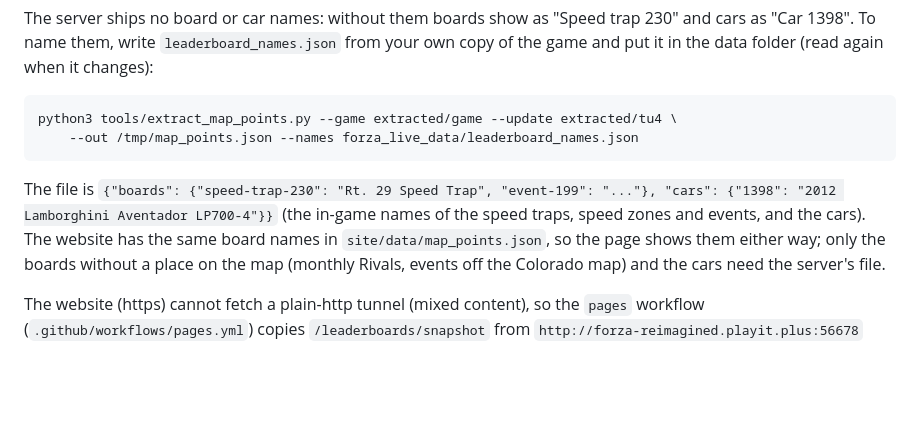
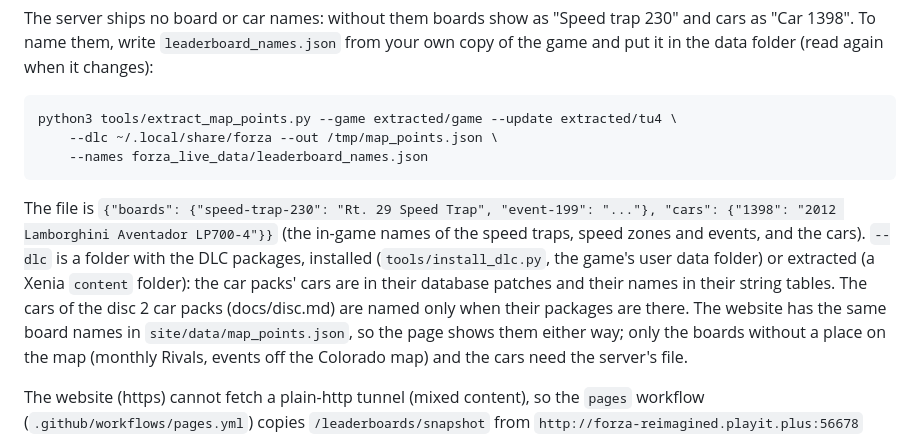
Before and after one commit to FH1-ReImagined/forza-live, a Markdown page: docs/hosting.md, the part around the change. GitHub-like rendering; blank space fills up the shorter version.

Commit message:
Leaderboard names: the DLC car packs' cars too (--dlc) (#343)
tools/extract_map_points.py --names reads the installed or extracted DLC
packages: the Data_Car rows of each car pack's database patch and the
packages' string tables over the disc's (the highest priority wins), so
the DLC cars and the title update's Rally cars get their names, and a make
the database lacks is named from the strings.

````diff
--- a/docs/hosting.md
+++ b/docs/hosting.md
@@ -194,12 +194,16 @@ put it in the data folder (read again when it changes):
 
 ```
 python3 tools/extract_map_points.py --game extracted/game --update extracted/tu4 \
-    --out /tmp/map_points.json --names forza_live_data/leaderboard_names.json
+    --dlc ~/.local/share/forza --out /tmp/map_points.json \
+    --names forza_live_data/leaderboard_names.json
 ```
 
 The file is `{"boards": {"speed-trap-230": "Rt. 29 Speed Trap", "event-199": "..."},
 "cars": {"1398": "2012 Lamborghini Aventador LP700-4"}}` (the in-game names of the speed traps,
-speed zones and events, and the cars). The website has the same board names in
+speed zones and events, and the cars). `--dlc` is a folder with the DLC packages, installed
+(`tools/install_dlc.py`, the game's user data folder) or extracted (a Xenia `content` folder):
+the car packs' cars are in their database patches and their names in their string tables. The
+cars of the disc 2 car packs (docs/disc.md) are named only when their packages are there. The website has the same board names in
 `site/data/map_points.json`, so the page shows them either way; only the boards without a place
 on the map (monthly Rivals, events off the Colorado map) and the cars need the server's file.
 
````
